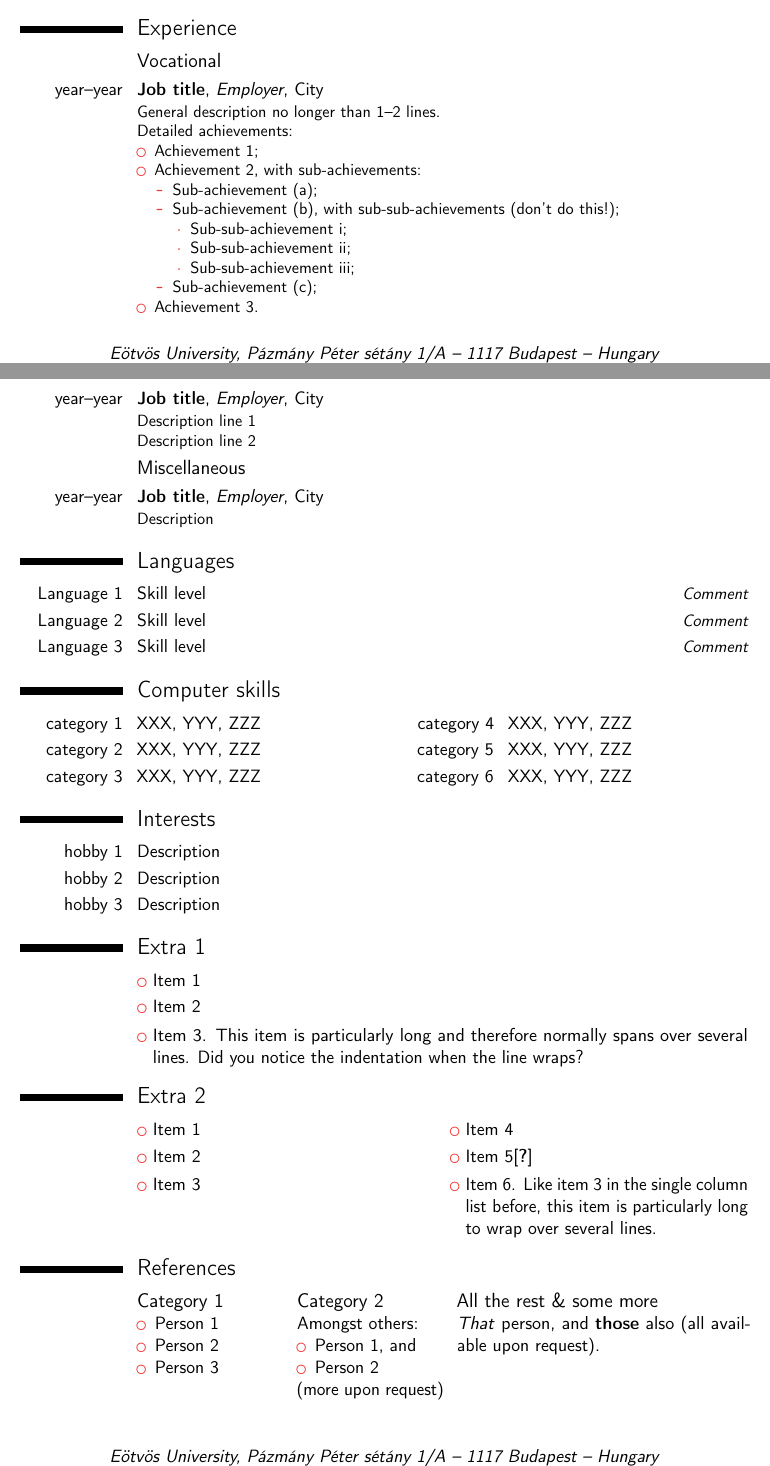
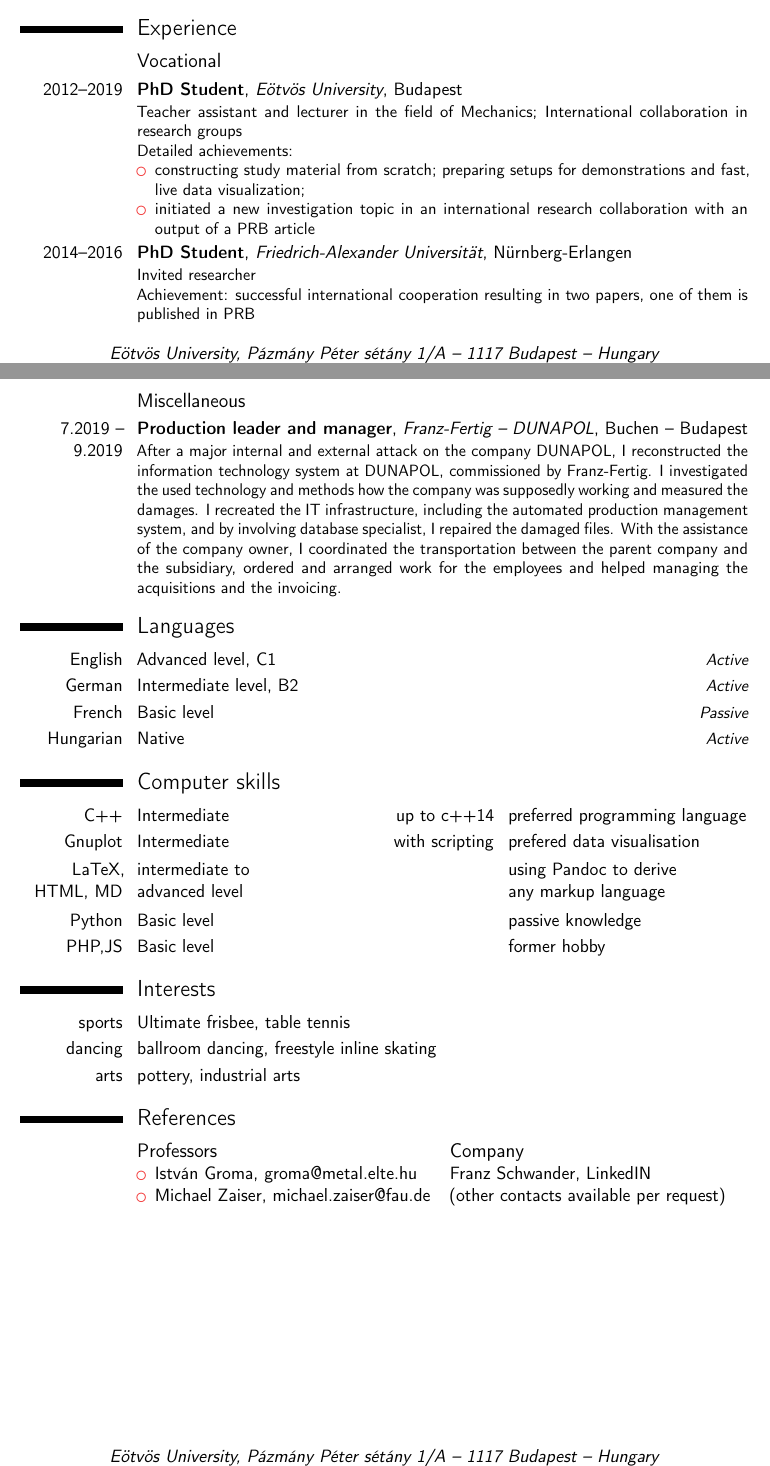
Before and after one commit to danieltuzes/metal, a LaTeX CV (CV/cv.tex): two parts of pages 1 and 2 of 2, joined at a grey line, cut so that both start at the same text. Compiled offline with pdfLaTeX.

Commit message:
CV updated

```diff
--- a/CV/cv.tex
+++ b/CV/cv.tex
@@ -30,7 +30,7 @@
 \phone[mobile]{+36 70 335 8043}                   % optional, remove / comment the line if not wanted; the optional "type" of the phone can be "mobile" (default), "fixed" or "fax"
 \phone[fixed]{+36 1 372 2805}
 \email{danieltuzes@gmail.com}                               % optional, remove / comment the line if not wanted
-\homepage{http://metal.elte.hu/~tuzes/}                         % optional, remove / comment the line if not wanted
+\homepage{metal.elte.hu/\textasciitilde tuzes/personal}                         % optional, remove / comment the line if not wanted
 \social[linkedin]{daniel-tuzes}                        % optional, remove / comment the line if not wanted
 \social[github]{danieltuzes}                              % optional, remove / comment the line if not wanted
 \extrainfo{\href{https://www.researchgate.net/profile/Daniel_Tuezes/}{ResearchGate}, \href{https://scholar.google.hu/citations?hl=en&user=CCrwBwMAAAAJ}{Google Scholar}}                 % optional, remove / comment the line if not wanted
@@ -66,57 +66,42 @@ Dániel Tüzes is a post doctoral Ph.D. student in physics, earned his Ph.D. and
 
 \section{Experience}
 \subsection{Vocational}
-\cventry{year--year}{Job title}{Employer}{City}{}{General description no longer than 1--2 lines.\newline{}%
+\cventry{2012--2019}{PhD Student}{Eötvös University}{Budapest}{}{Teacher assistant and lecturer in the field of Mechanics; International collaboration in research groups\newline{}%
 Detailed achievements:%
 \begin{itemize}%
-\item Achievement 1;
-\item Achievement 2, with sub-achievements:
-  \begin{itemize}%
-  \item Sub-achievement (a);
-  \item Sub-achievement (b), with sub-sub-achievements (don't do this!);
-    \begin{itemize}
-    \item Sub-sub-achievement i;
-    \item Sub-sub-achievement ii;
-    \item Sub-sub-achievement iii;
-    \end{itemize}
-  \item Sub-achievement (c);
-  \end{itemize}
-\item Achievement 3.
+\item constructing study material from scratch; preparing setups for demonstrations and fast, live data visualization;
+\item initiated a new investigation topic in an international research collaboration with an output of a PRB article
 \end{itemize}}
-\cventry{year--year}{Job title}{Employer}{City}{}{Description line 1\newline{}Description line 2}
+\cventry{2014--2016}{PhD Student}{Friedrich-Alexander Universität}{Nürnberg-Erlangen}{}{Invited researcher\newline{}Achievement: successful international cooperation resulting in two papers, one of them is published in PRB}
 \subsection{Miscellaneous}
-\cventry{year--year}{Job title}{Employer}{City}{}{Description}
+\cventry{7.2019 -- 9.2019}{Production leader and manager}{Franz-Fertig -- DUNAPOL}{Buchen -- Budapest}{}{After a major internal and external attack on the company DUNAPOL, I reconstructed the information technology system at DUNAPOL, commissioned by Franz-Fertig. I investigated the used technology and methods how the company was supposedly working and measured the damages. I recreated the IT infrastructure, including the automated production management system, and by involving database specialist, I repaired the damaged files. With the assistance of the company owner, I coordinated the transportation between the parent company and the subsidiary, ordered and arranged work for the employees and helped managing the acquisitions and the invoicing.}
 
 \section{Languages}
-\cvitemwithcomment{Language 1}{Skill level}{Comment}
-\cvitemwithcomment{Language 2}{Skill level}{Comment}
-\cvitemwithcomment{Language 3}{Skill level}{Comment}
+\cvitemwithcomment{English}{Advanced level, C1}{Active}
+\cvitemwithcomment{German}{Intermediate level, B2}{Active}
+\cvitemwithcomment{French}{Basic level}{Passive}
+\cvitemwithcomment{Hungarian}{Native}{Active}
 
 \section{Computer skills}
-\cvdoubleitem{category 1}{XXX, YYY, ZZZ}{category 4}{XXX, YYY, ZZZ}
-\cvdoubleitem{category 2}{XXX, YYY, ZZZ}{category 5}{XXX, YYY, ZZZ}
-\cvdoubleitem{category 3}{XXX, YYY, ZZZ}{category 6}{XXX, YYY, ZZZ}
+\cvdoubleitem{C++}{Intermediate}{up to c++14}{preferred programming language}
+\cvdoubleitem{Gnuplot}{Intermediate}{with scripting}{prefered data visualisation}
+
+\cvdoubleitem{LaTeX, HTML, MD}{intermediate to\\ advanced level}{}{using Pandoc to derive\\any markup language}\cvdoubleitem{Python}{Basic level}{}{passive knowledge}
+\cvdoubleitem{PHP,JS}{Basic level}{}{former hobby}
+
 
 \section{Interests}
-\cvitem{hobby 1}{Description}
-\cvitem{hobby 2}{Description}
-\cvitem{hobby 3}{Description}
+\cvitem{sports}{Ultimate frisbee, table tennis}
+\cvitem{dancing}{ballroom dancing, freestyle inline skating}
+\cvitem{arts}{pottery, industrial arts}
 
-\section{Extra 1}
-\cvlistitem{Item 1}
-\cvlistitem{Item 2}
-\cvlistitem{Item 3. This item is particularly long and therefore normally spans over several lines. Did you notice the indentation when the line wraps?}
-
-\section{Extra 2}
-\cvlistdoubleitem{Item 1}{Item 4}
-\cvlistdoubleitem{Item 2}{Item 5\cite{book1}}
-\cvlistdoubleitem{Item 3}{Item 6. Like item 3 in the single column list before, this item is particularly long to wrap over several lines.}
 
 \section{References}
 \begin{cvcolumns}
-  \cvcolumn{Category 1}{\begin{itemize}\item Person 1\item Person 2\item Person 3\end{itemize}}
-  \cvcolumn{Category 2}{Amongst others:\begin{itemize}\item Person 1, and\item Person 2\end{itemize}(more upon request)}
-  \cvcolumn[0.5]{All the rest \& some more}{\textit{That} person, and \textbf{those} also (all available upon request).}
+  \cvcolumn{Professors}{\begin{itemize}
+  \item István Groma, \href{mailto:groma@metal.elte.hu}{groma@metal.elte.hu}
+  \item Michael Zaiser, \href{mailto:michael.zaiser@fau.de}{michael.zaiser@fau.de}\end{itemize}}
+  \cvcolumn[0.5]{Company}{Franz Schwander, \href{https://www.linkedin.com/in/franz-schwander-249a63131/}{LinkedIN}\\(other contacts available per request)}
 \end{cvcolumns}
 
 \end{document}
```
Also changed, not shown: CV/cv.tex (2 more changed lines), 1 other file.
